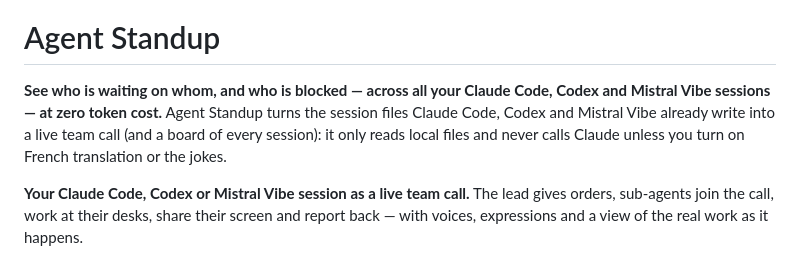
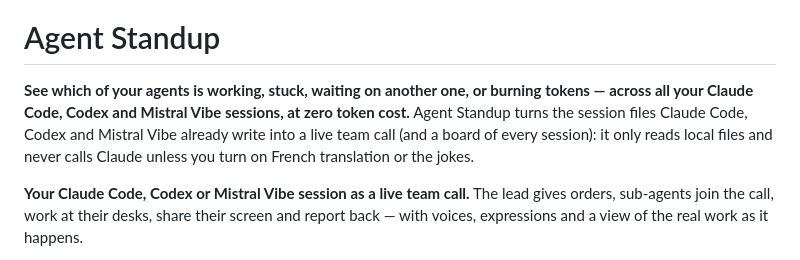
Before and after one commit to Alexvolkihar/agent-standup, a Markdown page: README.md, the part around one of its changes. Rendered like a GitHub page.

Commit message:
The README opens on which of your agents is working, stuck, waiting or burning tokens, and its pack links say they come from the README
Co-Authored-By: Claude Opus 5.5 <noreply@anthropic.com>

```diff
--- a/README.md
+++ b/README.md
@@ -2,7 +2,7 @@
 
 # Agent Standup
 
-**See who is waiting on whom, and who is blocked — across all your Claude Code, Codex and Mistral Vibe sessions — at zero token cost.** Agent Standup turns the session files Claude Code, Codex and Mistral Vibe already write into a live team call (and a board of every session): it only reads local files and never calls Claude unless you turn on French translation or the jokes.
+**See which of your agents is working, stuck, waiting on another one, or burning tokens — across all your Claude Code, Codex and Mistral Vibe sessions, at zero token cost.** Agent Standup turns the session files Claude Code, Codex and Mistral Vibe already write into a live team call (and a board of every session): it only reads local files and never calls Claude unless you turn on French translation or the jokes.
 
 **Your Claude Code, Codex or Mistral Vibe session as a live team call.** The lead gives orders, sub-agents join the call, work at their desks, share their screen and report back — with voices, expressions and a view of the real work as it happens.
 
```
Also changed, not shown: other parts of README.md (+2 -2 lines).
